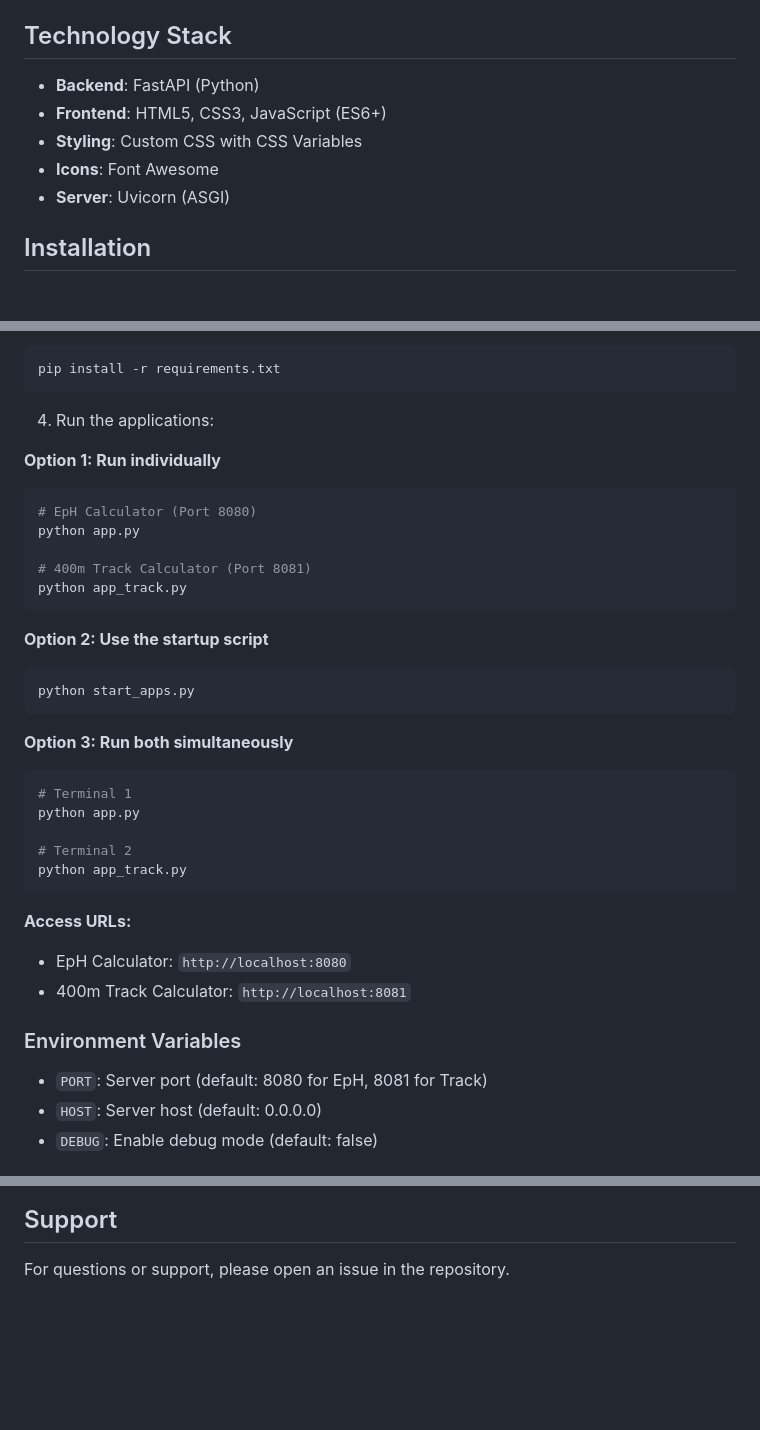
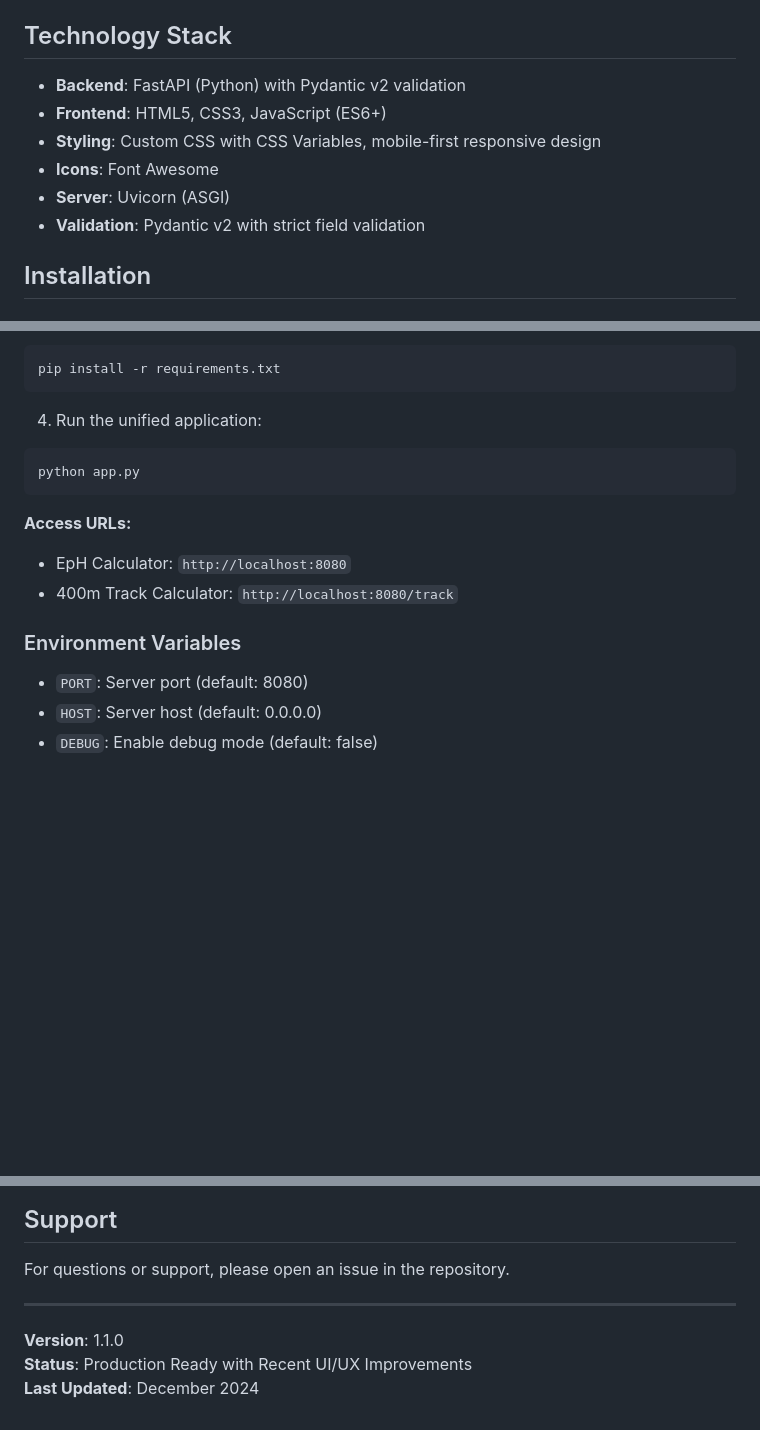
Before and after one commit to yung00000/EpH, a Markdown page: README.md, 3 parts joined by grey strips. GitHub-like rendering; blank space fills up the shorter version.

````diff
--- a/README.md
+++ b/README.md
@@ -56,11 +64,12 @@ The 400m calculator uses the exact formulas from your test.py file:
 
 ## Technology Stack
 
-- **Backend**: FastAPI (Python)
+- **Backend**: FastAPI (Python) with Pydantic v2 validation
 - **Frontend**: HTML5, CSS3, JavaScript (ES6+)
-- **Styling**: Custom CSS with CSS Variables
+- **Styling**: Custom CSS with CSS Variables, mobile-first responsive design
 - **Icons**: Font Awesome
 - **Server**: Uvicorn (ASGI)
+- **Validation**: Pydantic v2 with strict field validation
 
 ## Installation
 
@@ -88,38 +97,18 @@ source venv/bin/activate  # On Windows: venv\Scripts\activate
 pip install -r requirements.txt
 ```
 
-4. Run the applications:
-
-**Option 1: Run individually**
+4. Run the unified application:
 ```bash
-# EpH Calculator (Port 8080)
 python app.py
-
-# 400m Track Calculator (Port 8081)
-python app_track.py
-```
-
-**Option 2: Use the startup script**
-```bash
-python start_apps.py
-```
-
-**Option 3: Run both simultaneously**
-```bash
-# Terminal 1
-python app.py
-
-# Terminal 2
-python app_track.py
 ```
 
 **Access URLs:**
 - EpH Calculator: `http://localhost:8080`
-- 400m Track Calculator: `http://localhost:8081`
+- 400m Track Calculator: `http://localhost:8080/track`
 
 ### Environment Variables
 
-- `PORT`: Server port (default: 8080 for EpH, 8081 for Track)
+- `PORT`: Server port (default: 8080)
 - `HOST`: Server host (default: 0.0.0.0)
 - `DEBUG`: Enable debug mode (default: false)
 
@@ -216,3 +216,9 @@ This project is licensed under the MIT License.
 ## Support
 
 For questions or support, please open an issue in the repository.
+
+---
+
+**Version**: 1.1.0
+**Status**: Production Ready with Recent UI/UX Improvements
+**Last Updated**: December 2024
````
Also changed, not shown: other parts of README.md (+44 -25 lines), project.md (+90 -38 lines).
